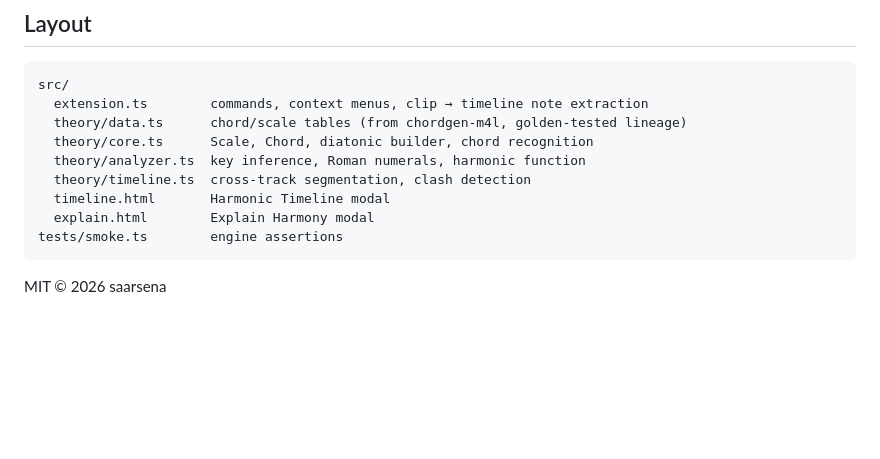
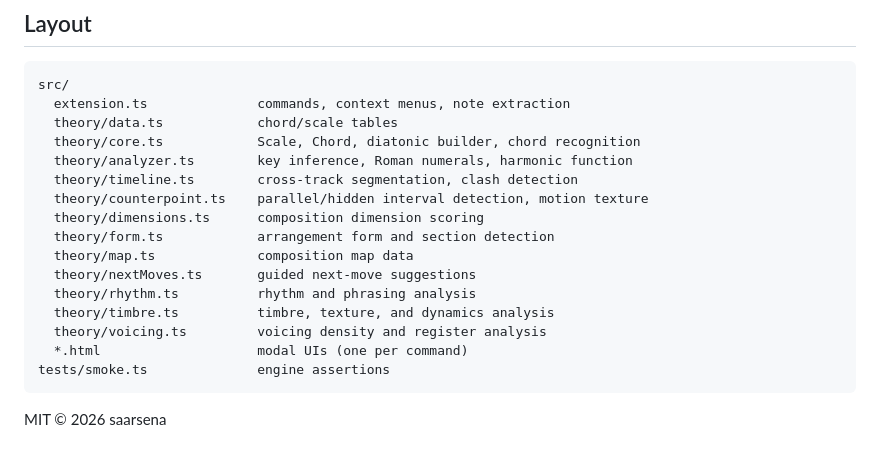
Before and after one commit to saarsena/theory-aide, a Markdown page: README.md, the part around one of its changes. GitHub-like rendering; blank space fills up the shorter version.

````diff
--- a/README.md
+++ b/README.md
@@ -50,14 +79,21 @@ npm run package    # production .ablx
 
 ```
 src/
-  extension.ts        commands, context menus, clip → timeline note extraction
-  theory/data.ts      chord/scale tables (from chordgen-m4l, golden-tested lineage)
-  theory/core.ts      Scale, Chord, diatonic builder, chord recognition
-  theory/analyzer.ts  key inference, Roman numerals, harmonic function
-  theory/timeline.ts  cross-track segmentation, clash detection
-  timeline.html       Harmonic Timeline modal
-  explain.html        Explain Harmony modal
-tests/smoke.ts        engine assertions
+  extension.ts              commands, context menus, note extraction
+  theory/data.ts            chord/scale tables
+  theory/core.ts            Scale, Chord, diatonic builder, chord recognition
+  theory/analyzer.ts        key inference, Roman numerals, harmonic function
+  theory/timeline.ts        cross-track segmentation, clash detection
+  theory/counterpoint.ts    parallel/hidden interval detection, motion texture
+  theory/dimensions.ts      composition dimension scoring
+  theory/form.ts            arrangement form and section detection
+  theory/map.ts             composition map data
+  theory/nextMoves.ts       guided next-move suggestions
+  theory/rhythm.ts          rhythm and phrasing analysis
+  theory/timbre.ts          timbre, texture, and dynamics analysis
+  theory/voicing.ts         voicing density and register analysis
+  *.html                    modal UIs (one per command)
+tests/smoke.ts              engine assertions
 ```
 
 MIT © 2026 saarsena
````
Also changed, not shown: other parts of README.md (+34 -5 lines).
